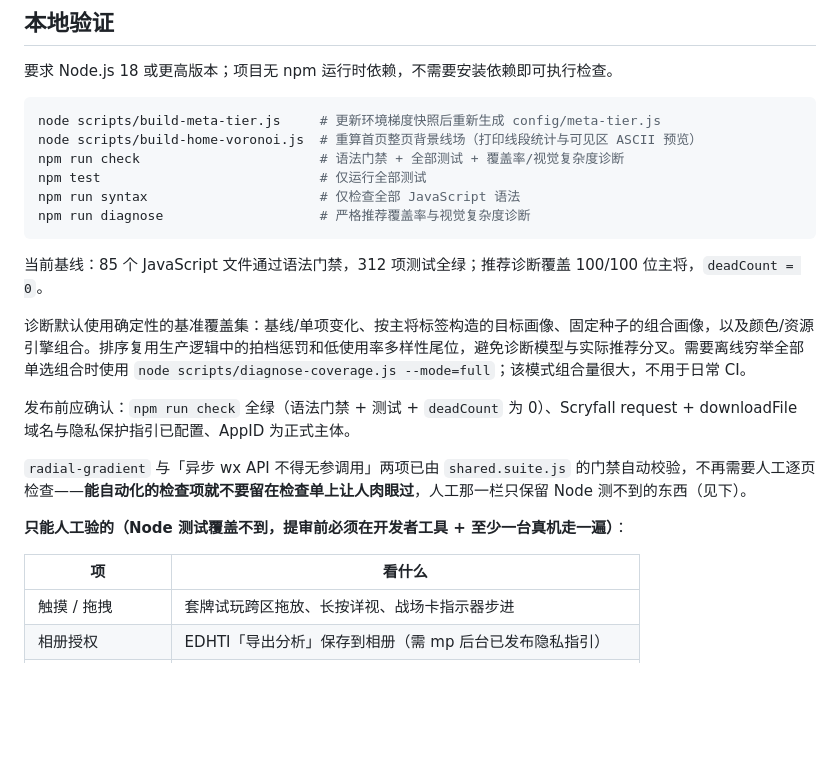
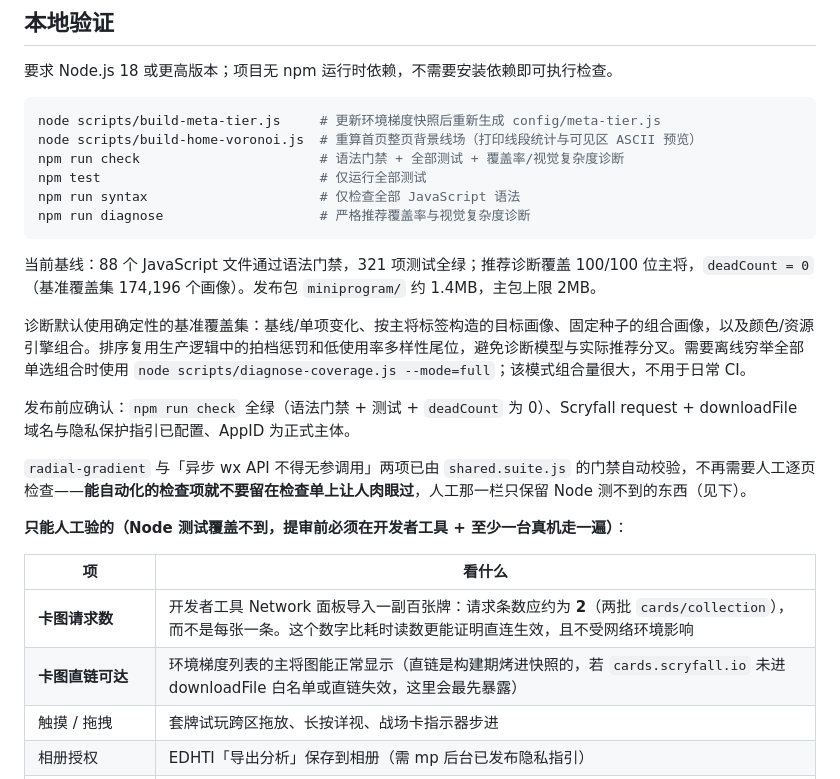
Before and after one commit to N1kasepotis/cedh-tutor, a Markdown page: README.md, the part around one of its changes. GitHub-like rendering; blank space fills up the shorter version.

````diff
--- a/README.md
+++ b/README.md
@@ -200,7 +202,7 @@ npm run syntax                      # 仅检查全部 JavaScript 语法
 npm run diagnose                    # 严格推荐覆盖率与视觉复杂度诊断
 ```
 
-当前基线：85 个 JavaScript 文件通过语法门禁，312 项测试全绿；推荐诊断覆盖 100/100 位主将，`deadCount = 0`。
+当前基线：88 个 JavaScript 文件通过语法门禁，321 项测试全绿；推荐诊断覆盖 100/100 位主将，`deadCount = 0`（基准覆盖集 174,196 个画像）。发布包 `miniprogram/` 约 1.4MB，主包上限 2MB。
 
 诊断默认使用确定性的基准覆盖集：基线/单项变化、按主将标签构造的目标画像、固定种子的组合画像，以及颜色/资源引擎组合。排序复用生产逻辑中的拍档惩罚和低使用率多样性尾位，避免诊断模型与实际推荐分叉。需要离线穷举全部单选组合时使用 `node scripts/diagnose-coverage.js --mode=full`；该模式组合量很大，不用于日常 CI。
 
@@ -212,6 +214,8 @@ npm run diagnose                    # 严格推荐覆盖率与视觉复杂度诊
 
 | 项 | 看什么 |
 | --- | --- |
+| **卡图请求数** | 开发者工具 Network 面板导入一副百张牌：请求条数应约为 **2**（两批 `cards/collection`），而不是每张一条。这个数字比耗时读数更能证明直连生效，且不受网络环境影响 |
+| **卡图直链可达** | 环境梯度列表的主将图能正常显示（直链是构建期烤进快照的，若 `cards.scryfall.io` 未进 downloadFile 白名单或直链失效，这里会最先暴露） |
 | 触摸 / 拖拽 | 套牌试玩跨区拖放、长按详视、战场卡指示器步进 |
 | 相册授权 | EDHTI「导出分析」保存到相册（需 mp 后台已发布隐私指引） |
 | Canvas 导出 | 高分屏真机 `canvasToTempFilePath` 是否成功、海报排版无溢出 |
````
Also changed, not shown: other parts of README.md (+3 -1 lines).
